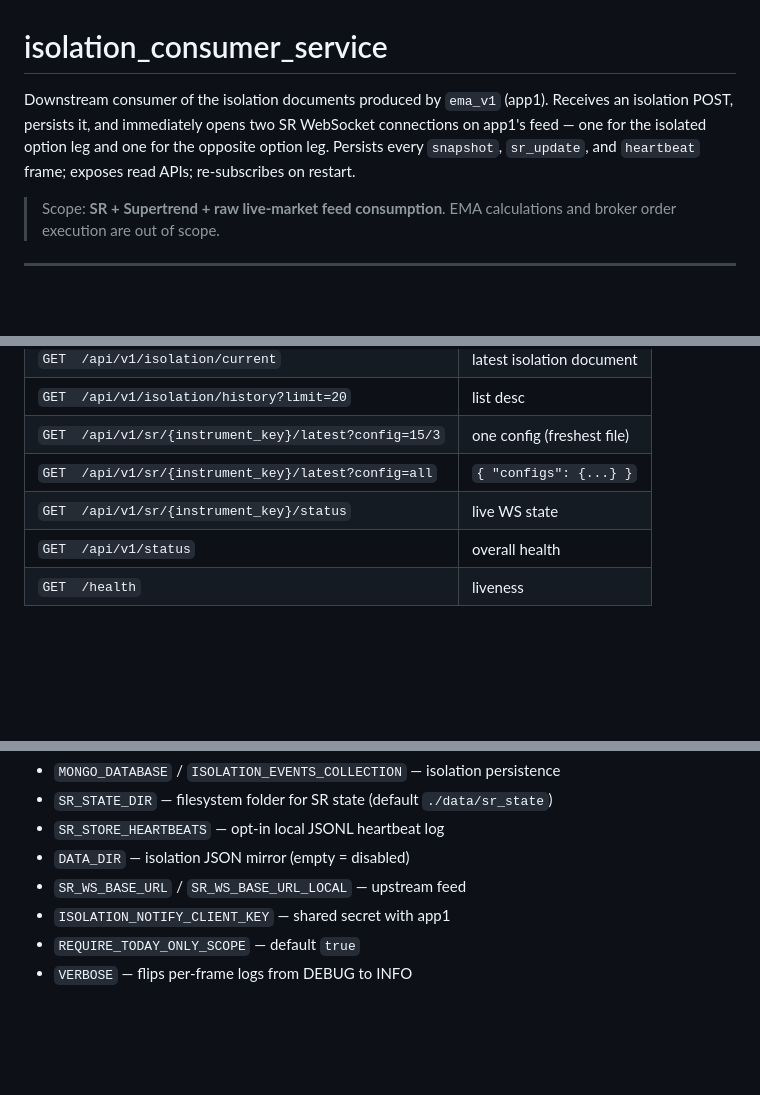
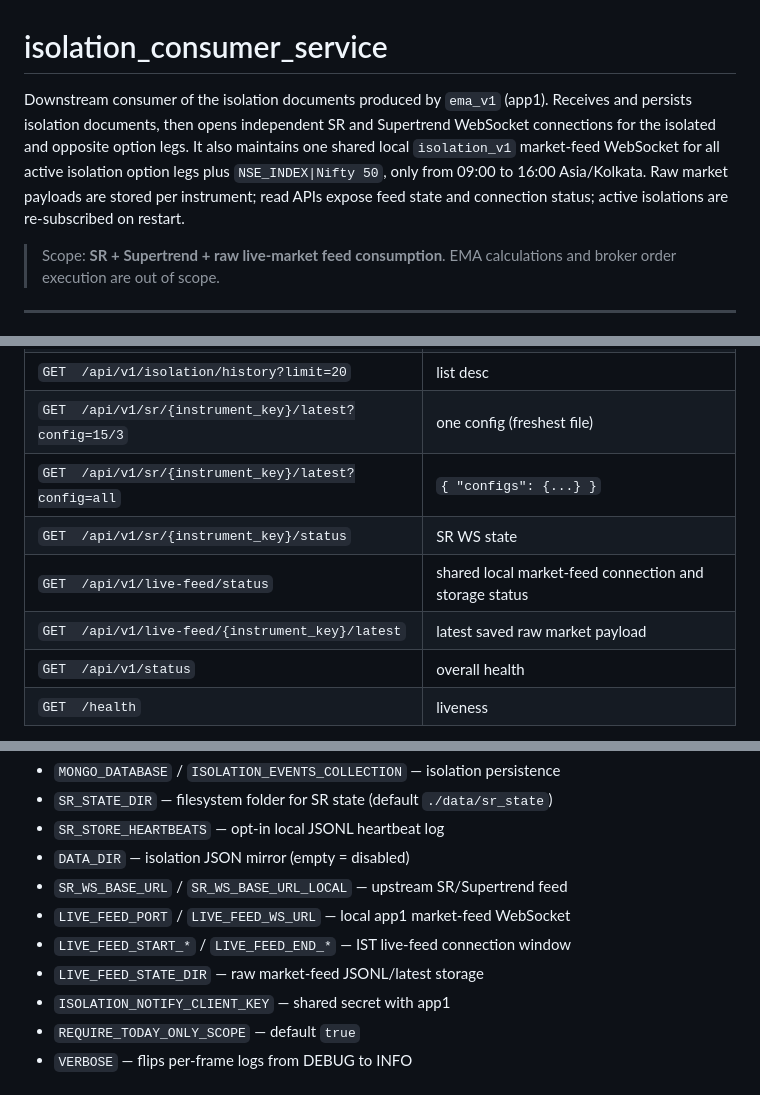
Before and after one commit to 7b809/t_feed_v1, a Markdown page: README.md, 3 parts joined by grey strips. Drawn GitHub-style; blank space fills up the shorter version.

Commit message:
docs(readme): clarify SR supertrend and shared live feed

```diff
--- a/README.md
+++ b/README.md
@@ -3,11 +3,13 @@
 # isolation_consumer_service
 
 Downstream consumer of the isolation documents produced by `ema_v1` (app1).
-Receives an isolation POST, persists it, and immediately opens two SR
-WebSocket connections on app1's feed — one for the isolated option leg
-and one for the opposite option leg. Persists every `snapshot`,
-`sr_update`, and `heartbeat` frame; exposes read APIs; re-subscribes on
-restart.
+Receives and persists isolation documents, then opens independent SR and
+Supertrend WebSocket connections for the isolated and opposite option legs.
+It also maintains one shared local `isolation_v1` market-feed WebSocket for
+all active isolation option legs plus `NSE_INDEX|Nifty 50`, only from
+09:00 to 16:00 Asia/Kolkata. Raw market payloads are stored per instrument;
+read APIs expose feed state and connection status; active isolations are
+re-subscribed on restart.
 
 > Scope: **SR + Supertrend + raw live-market feed consumption**. EMA calculations and broker order execution are out of scope.
 
@@ -277,7 +279,9 @@ appears as soon as the first `sr_update` lands.
 | `GET  /api/v1/isolation/history?limit=20` | list desc |
 | `GET  /api/v1/sr/{instrument_key}/latest?config=15/3` | one config (freshest file) |
 | `GET  /api/v1/sr/{instrument_key}/latest?config=all` | `{ "configs": {...} }` |
-| `GET  /api/v1/sr/{instrument_key}/status` | live WS state |
+| `GET  /api/v1/sr/{instrument_key}/status` | SR WS state |
+| `GET  /api/v1/live-feed/status` | shared local market-feed connection and storage status |
+| `GET  /api/v1/live-feed/{instrument_key}/latest` | latest saved raw market payload |
 | `GET  /api/v1/status` | overall health |
 | `GET  /health` | liveness |
 
@@ -314,7 +318,10 @@ Key `.env` fields:
 - `SR_STATE_DIR` — filesystem folder for SR state (default `./data/sr_state`)
 - `SR_STORE_HEARTBEATS` — opt-in local JSONL heartbeat log
 - `DATA_DIR` — isolation JSON mirror (empty = disabled)
-- `SR_WS_BASE_URL` / `SR_WS_BASE_URL_LOCAL` — upstream feed
+- `SR_WS_BASE_URL` / `SR_WS_BASE_URL_LOCAL` — upstream SR/Supertrend feed
+- `LIVE_FEED_PORT` / `LIVE_FEED_WS_URL` — local app1 market-feed WebSocket
+- `LIVE_FEED_START_*` / `LIVE_FEED_END_*` — IST live-feed connection window
+- `LIVE_FEED_STATE_DIR` — raw market-feed JSONL/latest storage
 - `ISOLATION_NOTIFY_CLIENT_KEY` — shared secret with app1
 - `REQUIRE_TODAY_ONLY_SCOPE` — default `true`
 - `VERBOSE` — flips per-frame logs from DEBUG to INFO
```
